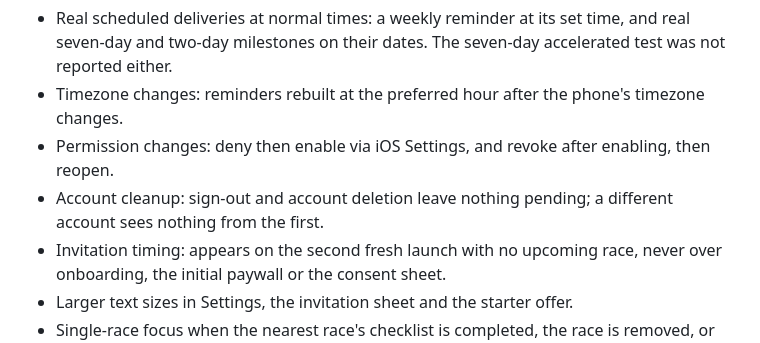
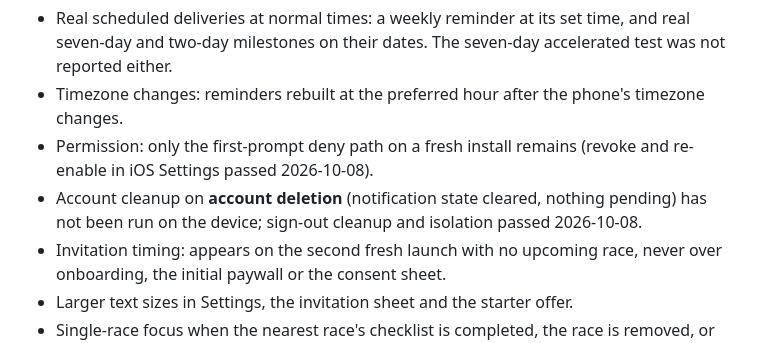
Before and after one commit to cristianvillamarincv-creator/racesignal-app, a Markdown page: docs/notifications.md, the part around the change. GitHub-like rendering.

Commit message:
Notifications doc: narrow the pending list after the isolation and permission-recovery pass
Co-Authored-By: Claude Sonnet 5.5 <noreply@anthropic.com>

```diff
--- a/docs/notifications.md
+++ b/docs/notifications.md
@@ -84,8 +84,8 @@ One race at a time:
 **Still pending (not passed, not tested):**
 - Real scheduled deliveries at normal times: a weekly reminder at its set time, and real seven-day and two-day milestones on their dates. The seven-day accelerated test was not reported either.
 - Timezone changes: reminders rebuilt at the preferred hour after the phone's timezone changes.
-- Permission changes: deny then enable via iOS Settings, and revoke after enabling, then reopen.
-- Account cleanup: sign-out and account deletion leave nothing pending; a different account sees nothing from the first.
+- Permission: only the first-prompt deny path on a fresh install remains (revoke and re-enable in iOS Settings passed 2026-10-08).
+- Account cleanup on **account deletion** (notification state cleared, nothing pending) has not been run on the device; sign-out cleanup and isolation passed 2026-10-08.
 - Invitation timing: appears on the second fresh launch with no upcoming race, never over onboarding, the initial paywall or the consent sheet.
 - Larger text sizes in Settings, the invitation sheet and the starter offer.
 - Single-race focus when the nearest race's checklist is completed, the race is removed, or its date passes (only the date-edit case was exercised on the device).
```
